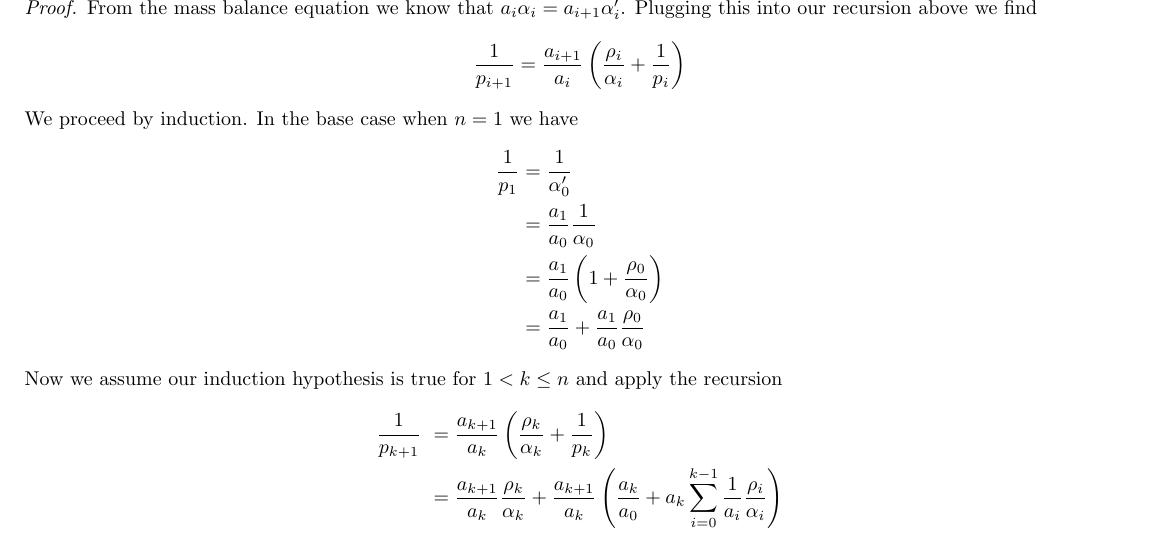
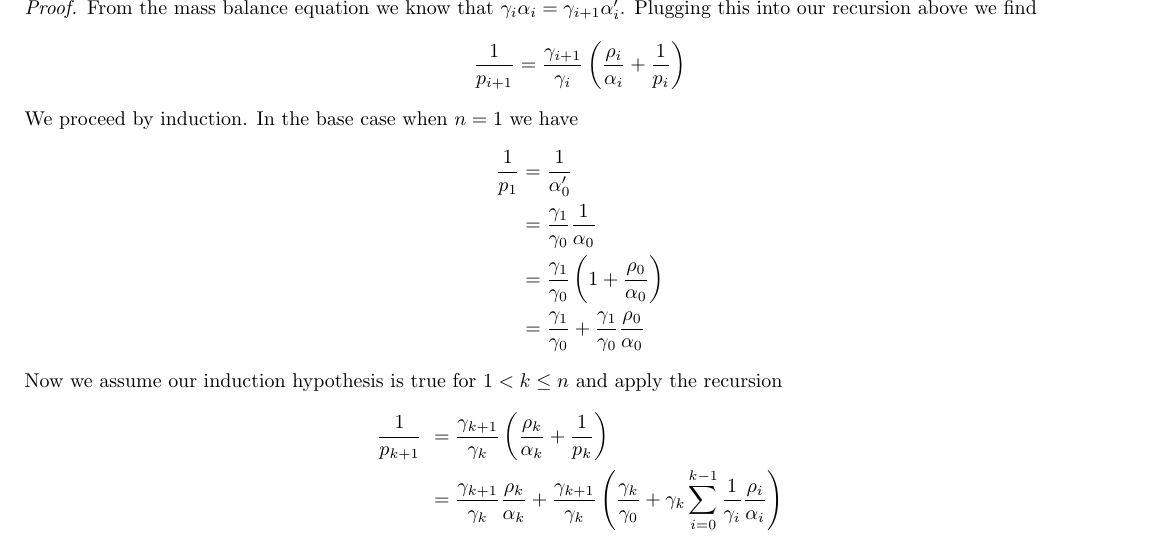
Before and after one commit to zach-lau/Persistent-Random-Walks, a LaTeX document (proofs.tex): part of page 3 of 3, cut so that both start at the same text. Compiled offline with pdfLaTeX.

Commit message:
Fix confusing notation

```diff
--- a/proofs.tex
+++ b/proofs.tex
@@ -113,25 +113,25 @@ in level $i$ Then
 
 \begin{proof}
-    From the mass balance equation we know that $a_i \alpha_i = a_{i+1}\alpha'_i$.
+    From the mass balance equation we know that $\gamma_i \alpha_i = \gamma_{i+1}\alpha'_i$.
     Plugging this into our recursion above we find
     \[ \frac{1}{p_{i+1}}
-    = \frac{a_{i+1}}{a_i} \left(\frac{\rho_i}{\alpha_i} + \frac{1}{p_i}\right)\]
+    = \frac{\gamma_{i+1}}{\gamma_i} \left(\frac{\rho_i}{\alpha_i} + \frac{1}{p_i}\right)\]
     We proceed by induction. In the base case when $n=1$ we have
     \begin{align*}
         \frac{1}{p_1} &= \frac{1}{\alpha'_0} \\
-        &= \frac{a_1}{a_0}\frac{1}{\alpha_0} \\
-        &= \frac{a_1}{a_0}\left(1+\frac{\rho_0}{\alpha_0}\right) \\
-        &= \frac{a_1}{a_0} + \frac{a_1}{a_0}\frac{\rho_0}{\alpha_0}
+        &= \frac{\gamma_1}{\gamma_0}\frac{1}{\alpha_0} \\
+        &= \frac{\gamma_1}{\gamma_0}\left(1+\frac{\rho_0}{\alpha_0}\right) \\
+        &= \frac{\gamma_1}{\gamma_0} + \frac{\gamma_1}{\gamma_0}\frac{\rho_0}{\alpha_0}
     \end{align*}
     Now we assume our induction hypothesis is true for $1 < k \leq n$ and apply
     the recursion
     \begin{align*}
     \frac{1}{p_{k+1}}\
-    &= \frac{a_{k+1}}{a_k}\left(\frac{\rho_k}{\alpha_k}+\frac{1}{p_k}\right) \\
-    &= \frac{a_{k+1}}{a_k}\frac{\rho_k}{\alpha_k} +
-    \frac{a_{k+1}}{a_k}
-    \left(\frac{a_k}{a_0}+a_k\sum_{i=0}^{k-1}\frac{1}{a_i}\frac{\rho_i}{\alpha_i}\right) \\
-    &= \frac{a_{k+1}}{a_0} + a_{k+1}\sum_{i=0}^k \frac{1}{a_i}\frac{\rho_i}{\alpha_i}
+    &= \frac{\gamma_{k+1}}{\gamma_k}\left(\frac{\rho_k}{\alpha_k}+\frac{1}{p_k}\right) \\
+    &= \frac{\gamma_{k+1}}{\gamma_k}\frac{\rho_k}{\alpha_k} +
+    \frac{\gamma_{k+1}}{\gamma_k}
+    \left(\frac{\gamma_k}{\gamma_0}+\gamma_k\sum_{i=0}^{k-1}\frac{1}{\gamma_i}\frac{\rho_i}{\alpha_i}\right) \\
+    &= \frac{\gamma_{k+1}}{\gamma_0} + \gamma_{k+1}\sum_{i=0}^k \frac{1}{\gamma_i}\frac{\rho_i}{\alpha_i}
     \end{align*}
     This completes our inductive step and the proof is complete.
 \end{proof}
```
Also changed, not shown: proofs.tex (6 more changed lines).
